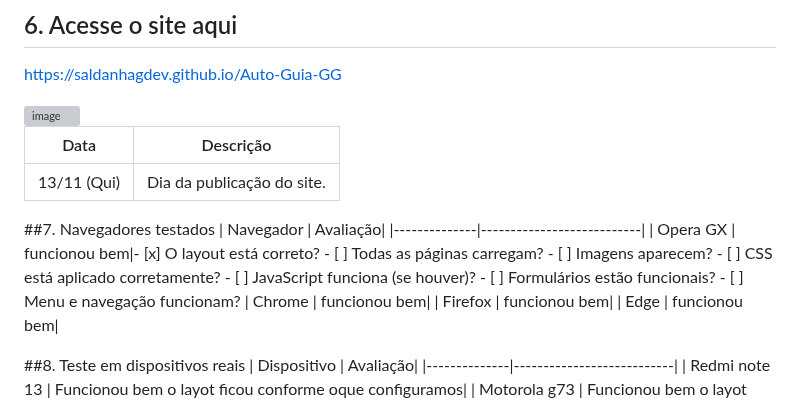
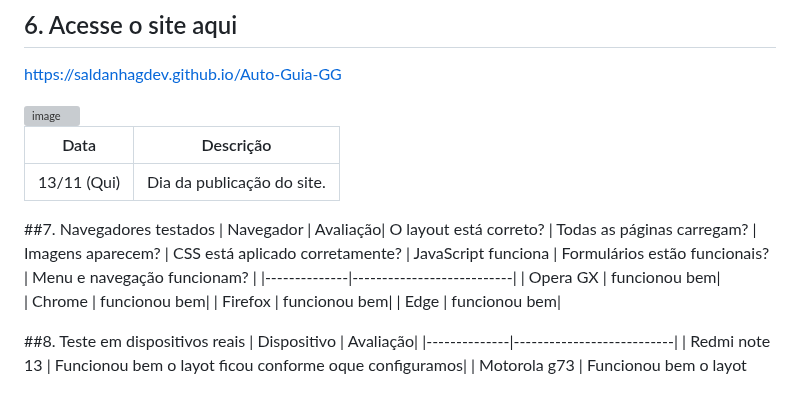
Before and after one commit to SaldanhagDev/Auto-Guia-GG, a Markdown page: README.md, the part around the change. Drawn GitHub-style; grey boxes are pictures that could not be loaded.

```diff
--- a/README.md
+++ b/README.md
@@ -78,9 +78,9 @@ https://saldanhagdev.github.io/Auto-Guia-GG
 
 
 ##7. Navegadores testados
-| Navegador      | Avaliação|
+| Navegador      | Avaliação| O layout está correto? | Todas as páginas carregam? |  Imagens aparecem? | CSS está aplicado corretamente? | JavaScript funciona | Formulários estão funcionais? | Menu e navegação funcionam? |
 |--------------|---------------------------|
-| Opera GX     | funcionou bem|- [x] O layout está correto? - [ ] Todas as páginas carregam? - [ ] Imagens aparecem? - [ ] CSS está aplicado corretamente? - [ ] JavaScript funciona (se houver)? - [ ] Formulários estão funcionais? - [ ] Menu e navegação funcionam?
+| Opera GX     | funcionou bem|
 | Chrome       | funcionou bem|
 | Firefox      | funcionou bem|
 | Edge         | funcionou bem|
```
